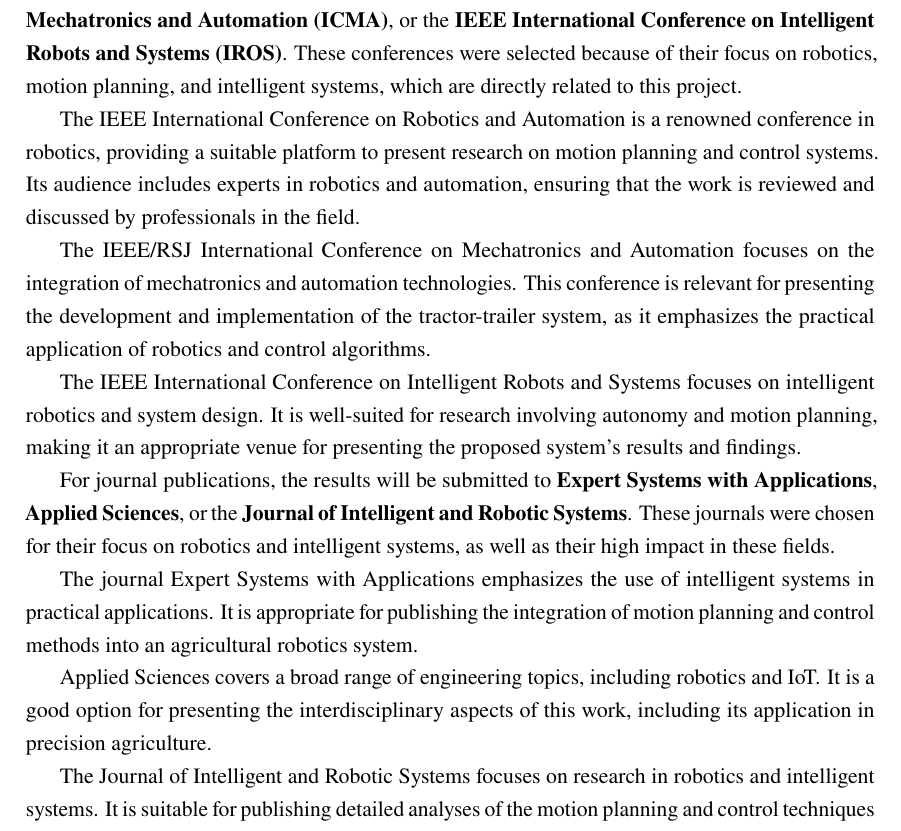
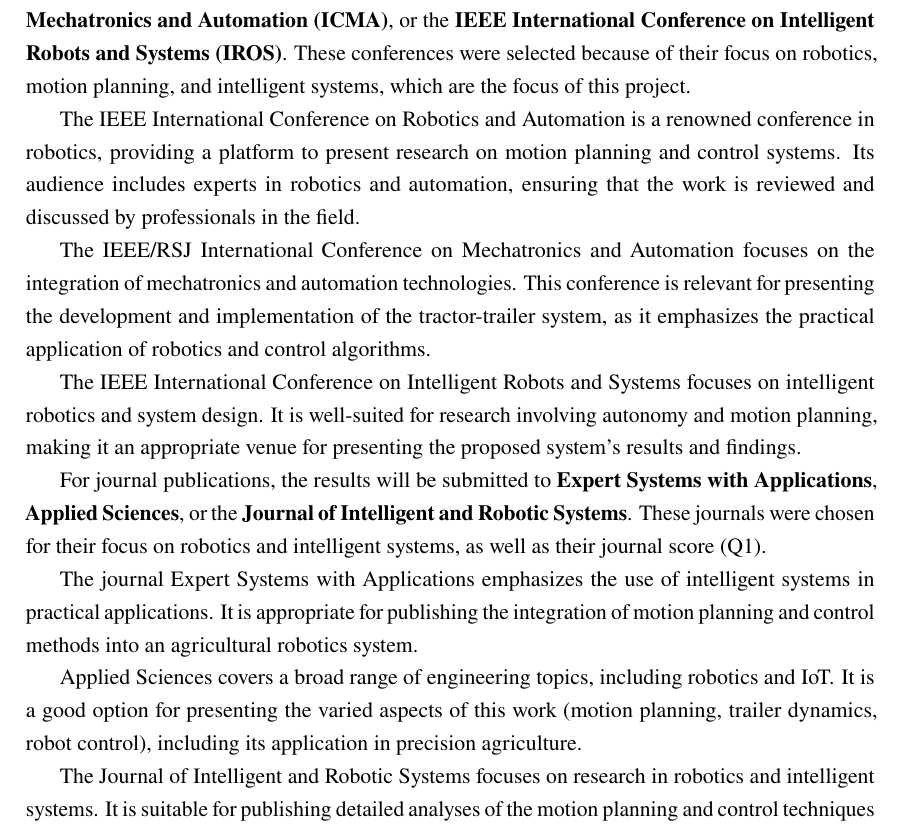
Before and after one commit to TomasPedreira/novathesis-main, a LaTeX thesis (template.tex, which reads Chapters/chapter3.tex): part of page 32 of 39, cut so that both start at the same text. Compiled offline with pdfLaTeX.

Commit message:
Rewrote some of the chapter 3 explanations

```diff
--- a/Chapters/chapter3.tex
+++ b/Chapters/chapter3.tex
@@ -76,11 +76,10 @@
 \paragraph{}The results of this work will be published in conferences such as the \textbf{IEEE International Conference on Robotics
 and Automation (ICRA)}, \textbf{IEEE/RSJ International Conference on Mechatronics and Automation (ICMA)}, or the
 \textbf{IEEE International Conference on Intelligent Robots and Systems (IROS)}. These conferences were
-selected because of their focus on robotics, motion planning, and intelligent systems, which are directly
-related to this project.
+selected because of their focus on robotics, motion planning, and intelligent systems, which are the focus of this project.
 
 The IEEE International Conference on Robotics and Automation is a renowned conference in robotics,
-providing a suitable platform to present research on motion planning and control systems. Its audience includes experts
+providing a platform to present research on motion planning and control systems. Its audience includes experts
 in robotics and automation, ensuring that the work is reviewed and discussed by professionals in the field.
 
 The IEEE/RSJ International Conference on Mechatronics and Automation focuses on the integration of mechatronics
@@ -92,14 +91,15 @@
 the proposed system’s results and findings.
 
 For journal publications, the results will be submitted to \textbf{Expert Systems with Applications}, \textbf{Applied Sciences},
-or the \textbf{Journal of Intelligent and Robotic Systems}. These journals were chosen for their focus on robotics and intelligent systems,
-as well as their high impact in these fields.
+or the \textbf{Journal of Intelligent and Robotic Systems}. These journals were chosen for their focus on robotics and intelligent systems, as
+well as their journal score (Q1).
 
 The journal Expert Systems with Applications emphasizes the use of intelligent systems in practical applications.
 It is appropriate for publishing the integration of motion planning and control methods into an agricultural robotics system.
 
 Applied Sciences covers a broad range of engineering topics, including robotics and IoT. It is a good option
-for presenting the interdisciplinary aspects of this work, including its application in precision agriculture.
+for presenting the varied aspects of this work (motion planning, trailer dynamics, robot control), including its application in precision
+agriculture.
 
 The Journal of Intelligent and Robotic Systems focuses on research in robotics and intelligent systems. It is suitable
 for publishing detailed analyses of the motion planning and control techniques used in this project.
```
